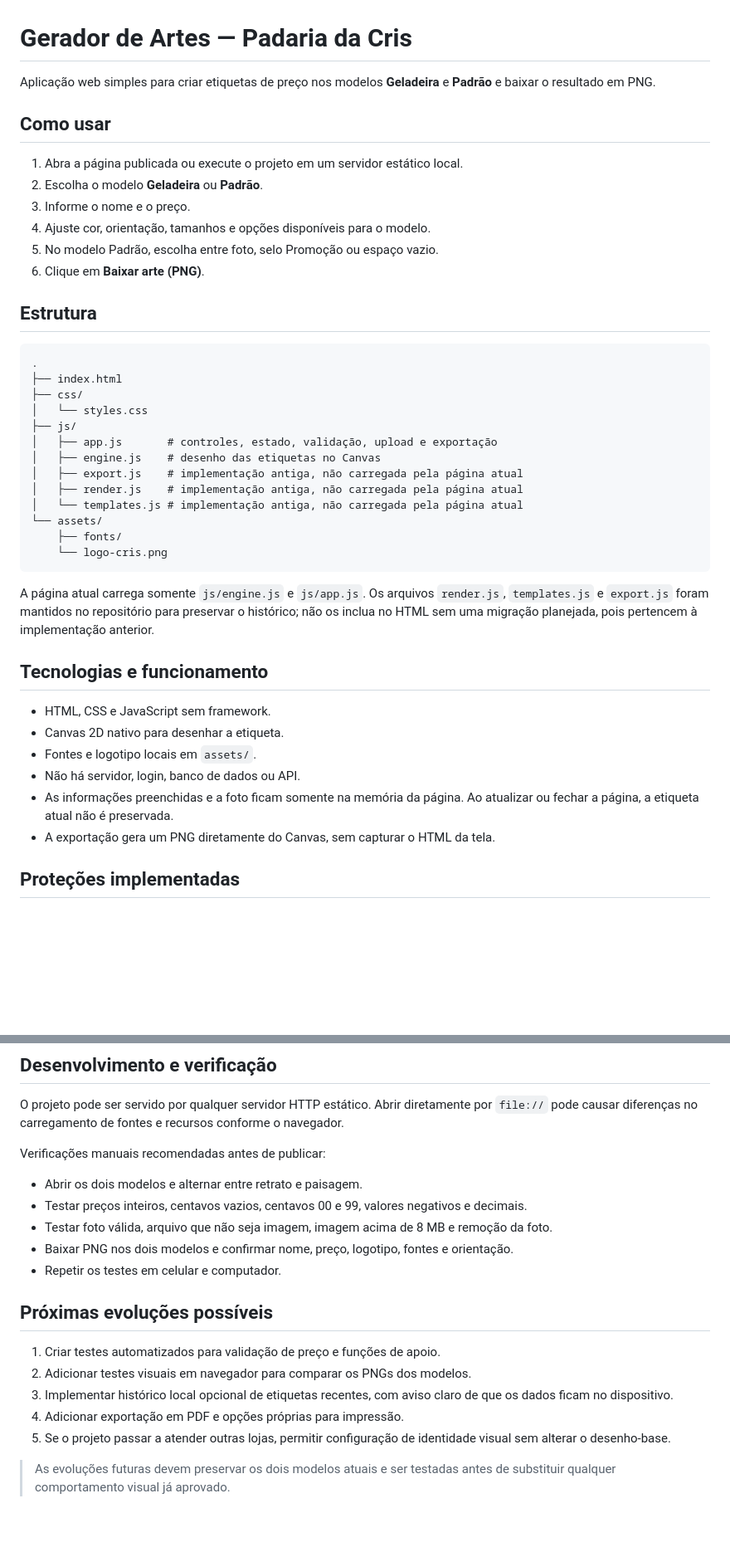
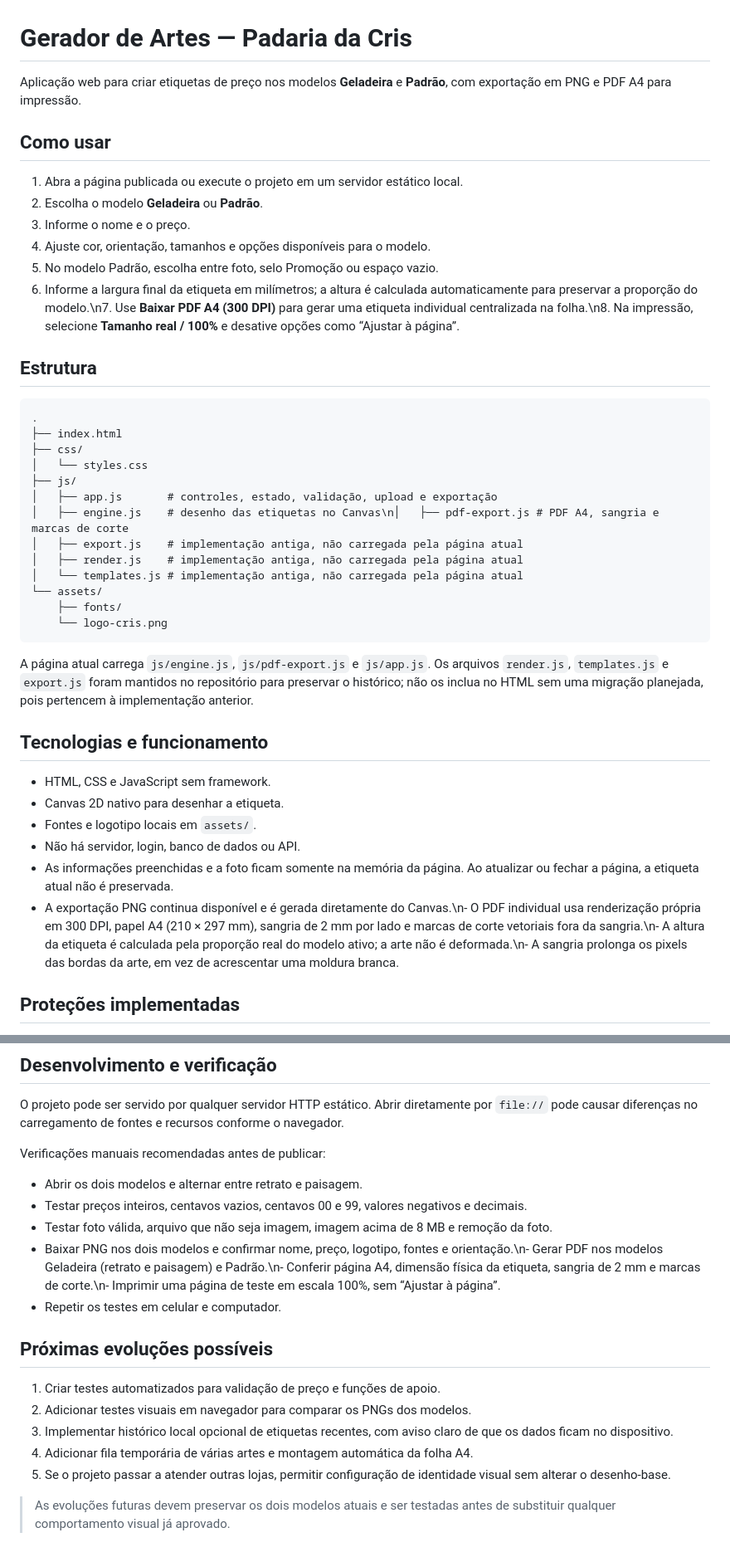
Before and after one commit to lucio77-cd/Gerador-de-Arte, a Markdown page: README.md, 2 parts joined by grey strips. Shown at 83% size. Drawn GitHub-style; blank space fills up the shorter version.

Commit message:
Documenta dimensionamento e impressão individual em PDF A4

````diff
--- a/README.md
+++ b/README.md
@@ -1,6 +1,6 @@
 # Gerador de Artes — Padaria da Cris
 
-Aplicação web simples para criar etiquetas de preço nos modelos **Geladeira** e **Padrão** e baixar o resultado em PNG.
+Aplicação web para criar etiquetas de preço nos modelos **Geladeira** e **Padrão**, com exportação em PNG e PDF A4 para impressão.
 
 ## Como usar
 
@@ -9,7 +9,7 @@ Aplicação web simples para criar etiquetas de preço nos modelos **Geladeira**
 3. Informe o nome e o preço.
 4. Ajuste cor, orientação, tamanhos e opções disponíveis para o modelo.
 5. No modelo Padrão, escolha entre foto, selo Promoção ou espaço vazio.
-6. Clique em **Baixar arte (PNG)**.
+6. Informe a largura final da etiqueta em milímetros; a altura é calculada automaticamente para preservar a proporção do modelo.\n7. Use **Baixar PDF A4 (300 DPI)** para gerar uma etiqueta individual centralizada na folha.\n8. Na impressão, selecione **Tamanho real / 100%** e desative opções como “Ajustar à página”.
 
 ## Estrutura
 
@@ -20,7 +20,7 @@ Aplicação web simples para criar etiquetas de preço nos modelos **Geladeira**
 │   └── styles.css
 ├── js/
 │   ├── app.js       # controles, estado, validação, upload e exportação
-│   ├── engine.js    # desenho das etiquetas no Canvas
+│   ├── engine.js    # desenho das etiquetas no Canvas\n│   ├── pdf-export.js # PDF A4, sangria e marcas de corte
 │   ├── export.js    # implementação antiga, não carregada pela página atual
 │   ├── render.js    # implementação antiga, não carregada pela página atual
 │   └── templates.js # implementação antiga, não carregada pela página atual
@@ -29,7 +29,7 @@ Aplicação web simples para criar etiquetas de preço nos modelos **Geladeira**
     └── logo-cris.png
 ```
 
-A página atual carrega somente `js/engine.js` e `js/app.js`. Os arquivos `render.js`, `templates.js` e `export.js` foram mantidos no repositório para preservar o histórico; não os inclua no HTML sem uma migração planejada, pois pertencem à implementação anterior.
+A página atual carrega `js/engine.js`, `js/pdf-export.js` e `js/app.js`. Os arquivos `render.js`, `templates.js` e `export.js` foram mantidos no repositório para preservar o histórico; não os inclua no HTML sem uma migração planejada, pois pertencem à implementação anterior.
 
 ## Tecnologias e funcionamento
 
@@ -38,7 +38,7 @@ A página atual carrega somente `js/engine.js` e `js/app.js`. Os arquivos `rende
 - Fontes e logotipo locais em `assets/`.
 - Não há servidor, login, banco de dados ou API.
 - As informações preenchidas e a foto ficam somente na memória da página. Ao atualizar ou fechar a página, a etiqueta atual não é preservada.
-- A exportação gera um PNG diretamente do Canvas, sem capturar o HTML da tela.
+- A exportação PNG continua disponível e é gerada diretamente do Canvas.\n- O PDF individual usa renderização própria em 300 DPI, papel A4 (210 × 297 mm), sangria de 2 mm por lado e marcas de corte vetoriais fora da sangria.\n- A altura da etiqueta é calculada pela proporção real do modelo ativo; a arte não é deformada.\n- A sangria prolonga os pixels das bordas da arte, em vez de acrescentar uma moldura branca.
 
 ## Proteções implementadas
 
@@ -58,7 +58,7 @@ Verificações manuais recomendadas antes de publicar:
 - Abrir os dois modelos e alternar entre retrato e paisagem.
 - Testar preços inteiros, centavos vazios, centavos 00 e 99, valores negativos e decimais.
 - Testar foto válida, arquivo que não seja imagem, imagem acima de 8 MB e remoção da foto.
-- Baixar PNG nos dois modelos e confirmar nome, preço, logotipo, fontes e orientação.
+- Baixar PNG nos dois modelos e confirmar nome, preço, logotipo, fontes e orientação.\n- Gerar PDF nos modelos Geladeira (retrato e paisagem) e Padrão.\n- Conferir página A4, dimensão física da etiqueta, sangria de 2 mm e marcas de corte.\n- Imprimir uma página de teste em escala 100%, sem “Ajustar à página”.
 - Repetir os testes em celular e computador.
 
 ## Próximas evoluções possíveis
@@ -66,7 +66,7 @@ Verificações manuais recomendadas antes de publicar:
 1. Criar testes automatizados para validação de preço e funções de apoio.
 2. Adicionar testes visuais em navegador para comparar os PNGs dos modelos.
 3. Implementar histórico local opcional de etiquetas recentes, com aviso claro de que os dados ficam no dispositivo.
-4. Adicionar exportação em PDF e opções próprias para impressão.
+4. Adicionar fila temporária de várias artes e montagem automática da folha A4.
 5. Se o projeto passar a atender outras lojas, permitir configuração de identidade visual sem alterar o desenho-base.
 
 > As evoluções futuras devem preservar os dois modelos atuais e ser testadas antes de substituir qualquer comportamento visual já aprovado.
````
